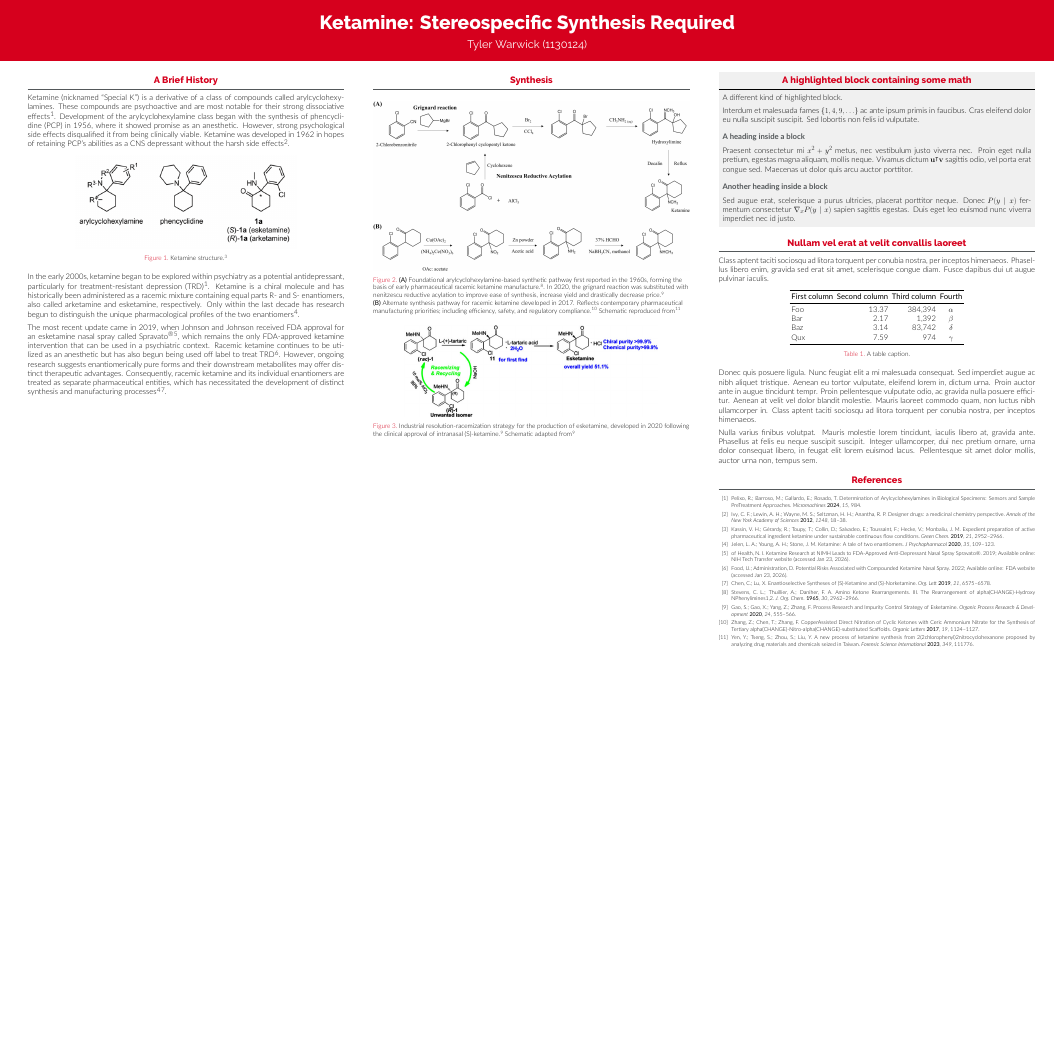
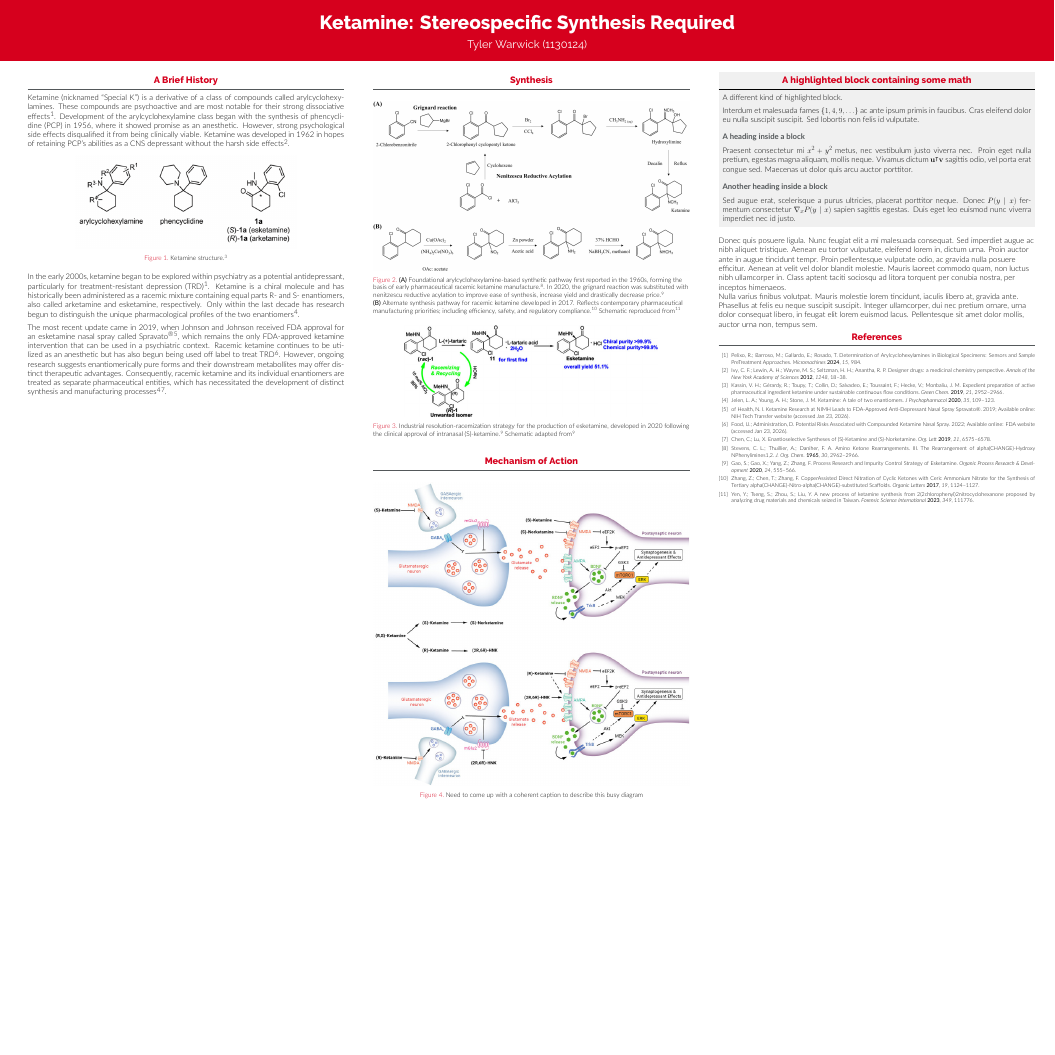
Before and after one commit to tylerwarwick/CHEM4010-A2, a LaTeX poster (poster.tex): the whole page. Compiled offline with XeLaTeX.

Commit message:
Scrap the progress on cost. Gotta go a whole nother direction. Going to build out mechanism of action first.

```diff
--- a/poster.tex
+++ b/poster.tex
@@ -305,6 +324,16 @@
 
   \end{block}
 
+  \begin{block}{Mechanism of Action}
+
+    \begin{center}
+      \includegraphics[width=\linewidth]{media/mechanisOfAction.jpg}
+      %\includegraphics[width=0.7\linewidth]{media/ket-enantiomers.jpg}
+      \captionof{figure}{Need to come up with a coherent caption to describe this busy diagram}
+    \end{center}
+
+
+  \end{block}
 
 \end{column}
 }
@@ -337,26 +366,7 @@
 
   \end{exampleblock}
 
-  \begin{block}{Nullam vel erat at velit convallis laoreet}
 
-    Class aptent taciti sociosqu ad litora torquent per conubia nostra, per
-    inceptos himenaeos. Phasellus libero enim, gravida sed erat sit amet,
-    scelerisque congue diam. Fusce dapibus dui ut augue pulvinar iaculis.
-
-    \begin{table}
-      \centering
-      \begin{tabular}{l r r c}
-        \toprule
-        \textbf{First column} & \textbf{Second column} & \textbf{Third column} & \textbf{Fourth} \\
-        \midrule
-        Foo & 13.37 & 384,394 & $\alpha$ \\
-        Bar & 2.17 & 1,392 & $\beta$ \\
-        Baz & 3.14 & 83,742 & $\delta$ \\
-        Qux & 7.59 & 974 & $\gamma$ \\
-        \bottomrule
-      \end{tabular}
-      \caption{A table caption.}
-    \end{table}
 
     Donec quis posuere ligula. Nunc feugiat elit a mi malesuada consequat. Sed
     imperdiet augue ac nibh aliquet tristique. Aenean eu tortor vulputate,
```
Also changed, not shown: poster.tex (21 more changed lines), 1 other file.
